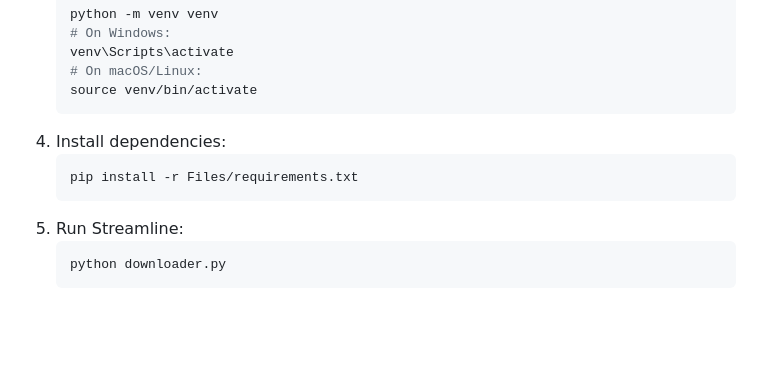
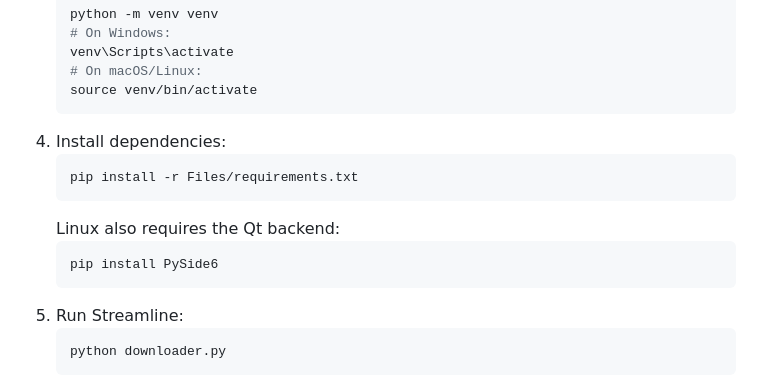
Before and after one commit to dane-9/Streamline-Workshop-Downloader, a Markdown page: README.md, the part around one of its changes. GitHub-like rendering; blank space fills up the shorter version.

````diff
--- a/README.md
+++ b/README.md
@@ -75,6 +74,10 @@ If you prefer to run from source code:
    ```bash
    pip install -r Files/requirements.txt
    ```
+   Linux also requires the Qt backend:
+   ```bash
+   pip install PySide6
+   ```
 5. Run Streamline:
    ```bash
    python downloader.py
````
Also changed, not shown: other parts of README.md (+13 -14 lines).
